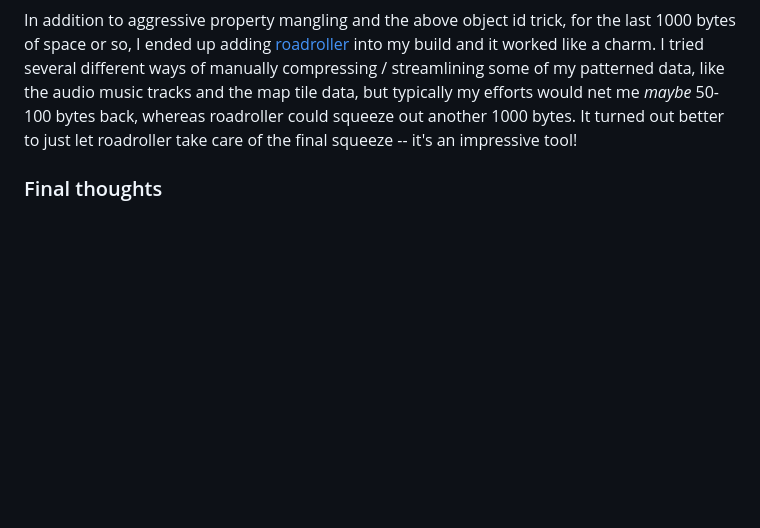
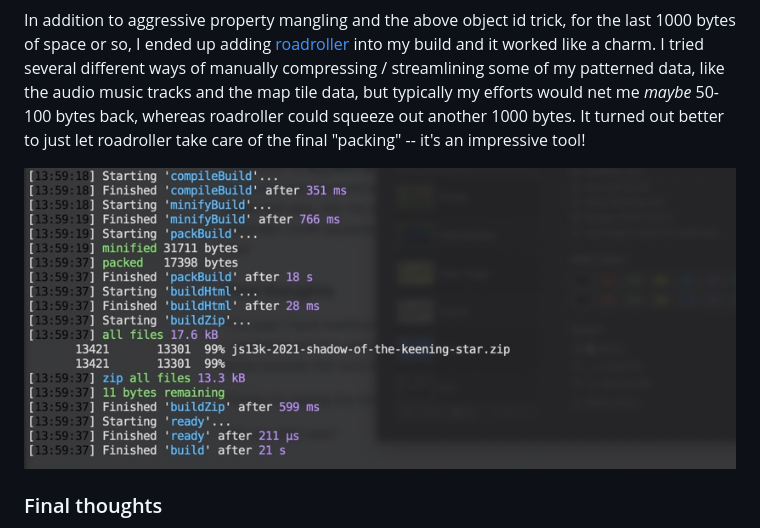
Before and after one commit to elliot-nelson/js13k-2021-keening-star, a Markdown page: README.md, the part around the change. Drawn GitHub-style; pictures changed too: docs/build.jpg (added); blank space fills up the shorter version.

Commit message:
:pencil: gulp build

```diff
--- a/README.md
+++ b/README.md
@@ -143,7 +143,9 @@ I ended up adding [roadroller](https://lifthrasiir.github.io/roadroller/) into m
 I tried several different ways of manually compressing / streamlining some of my patterned data, like the audio
 music tracks and the map tile data, but typically my efforts would net me _maybe_ 50-100 bytes back, whereas
 roadroller could squeeze out another 1000 bytes. It turned out better to just let roadroller take care of the final
-squeeze -- it's an impressive tool!
+"packing" -- it's an impressive tool!
+
+![Gulp build](docs/build.jpg)
 
 ### Final thoughts
 
```
